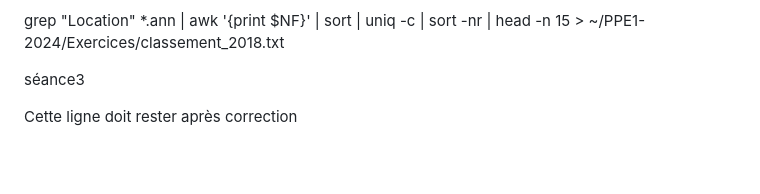
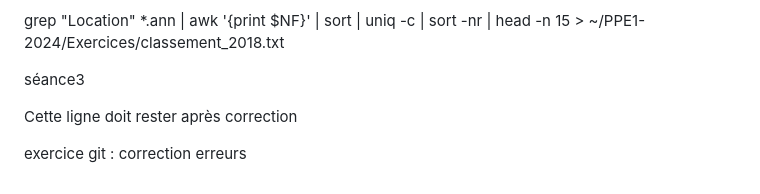
Before and after one commit to Xiaobo33/PPE1-2024, a Markdown page: journal.md, the part around the change. Rendered like a GitHub page; blank space fills up the shorter version.

```diff
--- a/journal.md
+++ b/journal.md
@@ -66,3 +66,5 @@ grep "Location" *.ann | awk '{print $NF}' | sort | uniq -c | sort -nr | head -n
 séance3
 
 Cette ligne doit rester après correction
+
+exercice git : correction erreurs
```
